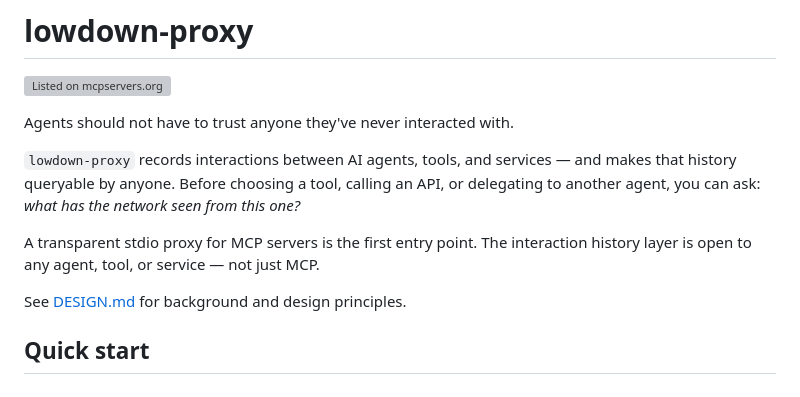
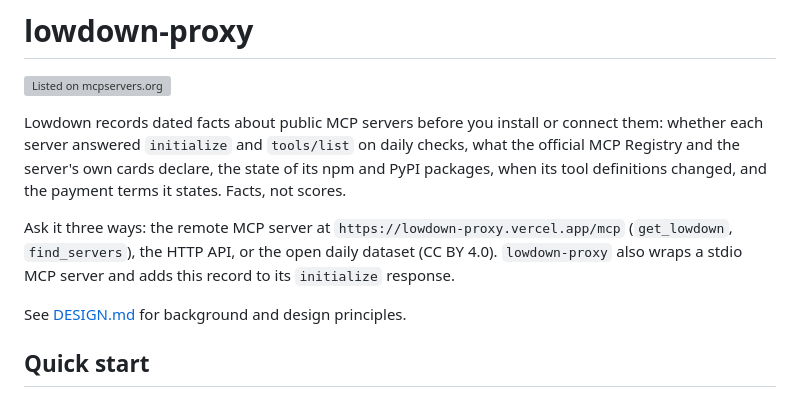
Before and after one commit to PetShopBros/lowdown-proxy, a Markdown page: README.md, the part around the change. GitHub-like rendering; grey boxes are pictures that could not be loaded.

Commit message:
README: lead with what Lowdown is today (dated facts on MCP servers)

```diff
--- a/README.md
+++ b/README.md
@@ -2,13 +2,14 @@
 
 [![Listed on mcpservers.org](https://mcpservers.org/badge.svg)](https://mcpservers.org/servers/petshopbros/lowdown-proxy)
 
-Agents should not have to trust anyone they've never interacted with.
+Lowdown records dated facts about public MCP servers before you install or connect them:
+whether each server answered `initialize` and `tools/list` on daily checks, what the official
+MCP Registry and the server's own cards declare, the state of its npm and PyPI packages,
+when its tool definitions changed, and the payment terms it states. Facts, not scores.
 
-`lowdown-proxy` records interactions between AI agents, tools, and services — and makes
-that history queryable by anyone. Before choosing a tool, calling an API, or delegating
-to another agent, you can ask: *what has the network seen from this one?*
-
-A transparent stdio proxy for MCP servers is the first entry point. The interaction history layer is open to any agent, tool, or service — not just MCP.
+Ask it three ways: the remote MCP server at `https://lowdown-proxy.vercel.app/mcp`
+(`get_lowdown`, `find_servers`), the HTTP API, or the open daily dataset (CC BY 4.0).
+`lowdown-proxy` also wraps a stdio MCP server and adds this record to its `initialize` response.
 
 See [DESIGN.md](./DESIGN.md) for background and design principles.
 
```
